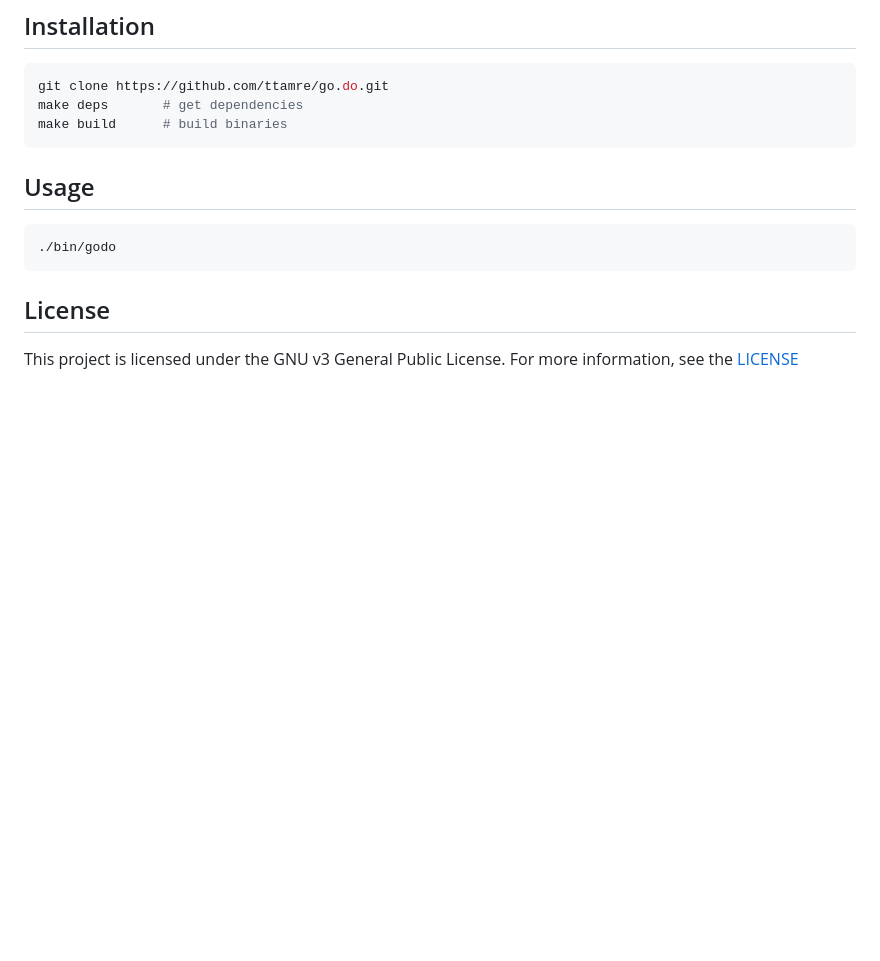
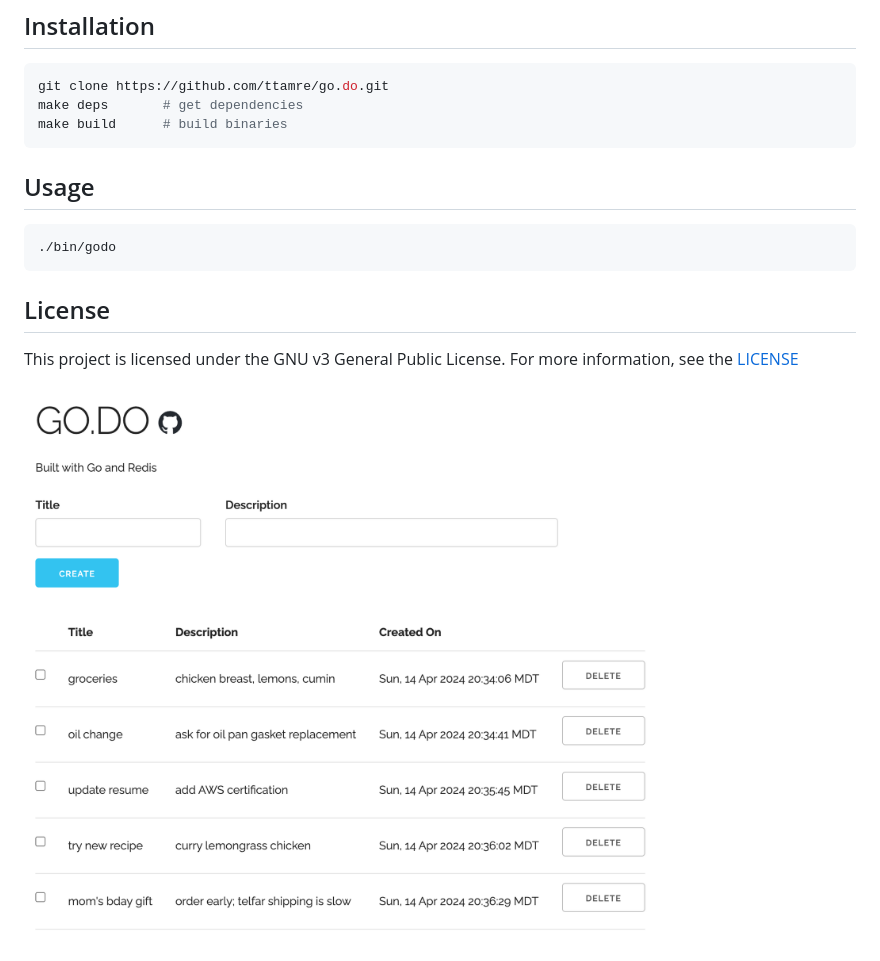
Before and after one commit to ttamre/go.do, a Markdown page: README.md, the part around the change. GitHub-like rendering; pictures changed too: demo.png (added); blank space fills up the shorter version.

Commit message:
updating readme + table min width fix

```diff
--- a/README.md
+++ b/README.md
@@ -27,3 +27,5 @@ make build      # build binaries
 <!-- LICENSE -->
 <h2 style="font-family:monospace">License</h2>
 <p style="font-family:monospace">This project is licensed under the GNU v3 General Public License. For more information, see the <a href="LICENSE">LICENSE</a></p>
+
+<img src="demo.png">
```
Also changed, not shown: 1 other file.
